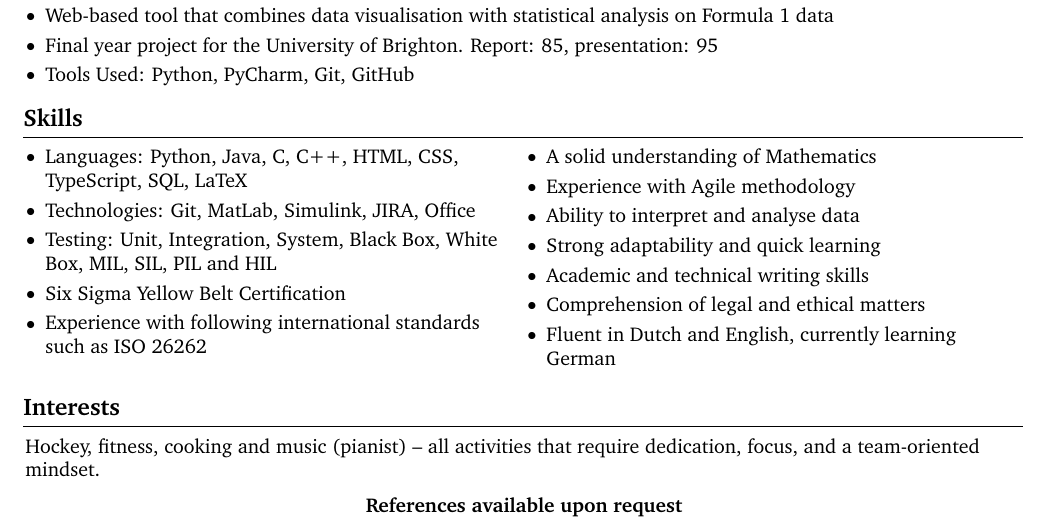
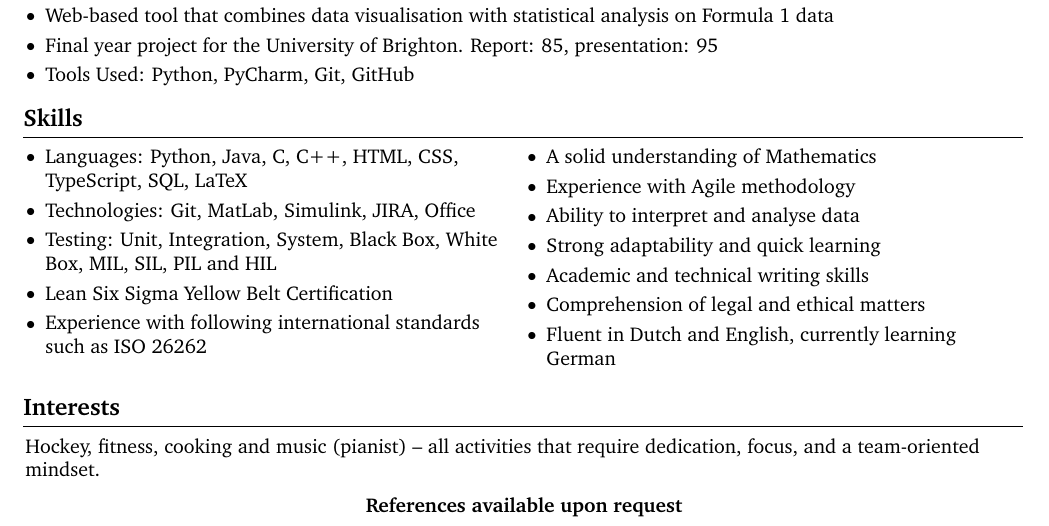
Before and after one commit to maxsherman1/latex-cv, a LaTeX document (versions/en_software.tex): part of page 2 of 2, cut so that both start at the same text. Compiled offline with pdfLaTeX.

Commit message:
generated the new versions

```diff
--- a/versions/en_software.tex
+++ b/versions/en_software.tex
@@ -222,7 +222,7 @@
 			\item Languages: Python, Java, C, C++, HTML, CSS, TypeScript, SQL, LaTeX
 			\item Technologies: Git, MatLab, Simulink, JIRA, Office
 			\item Testing: Unit, Integration, System, Black Box, White Box, MIL, SIL, PIL and HIL
-			\item Six Sigma Yellow Belt Certification
+			\item Lean Six Sigma Yellow Belt Certification
 			\item Experience with following international standards such as ISO 26262
 		\end{highlights}
 	\end{splitcolentry}
```
Also changed, not shown: outputs/en_hospitality.pdf, outputs/en_software.pdf, outputs/nl_hospitality.pdf.
